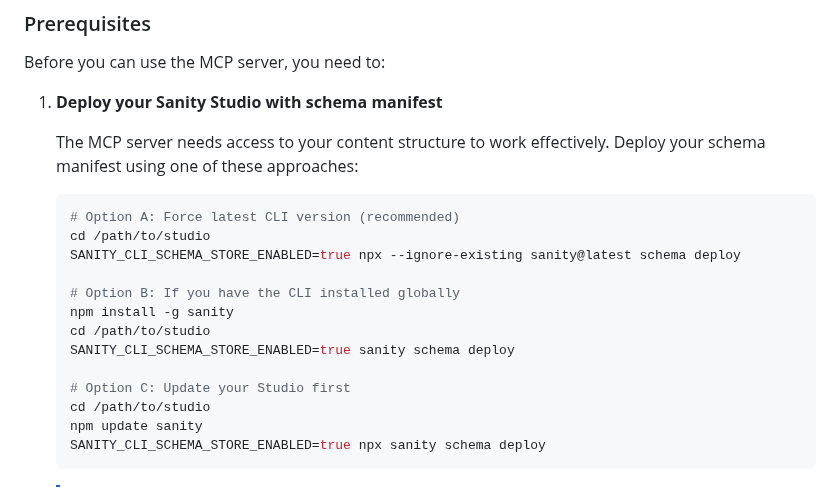
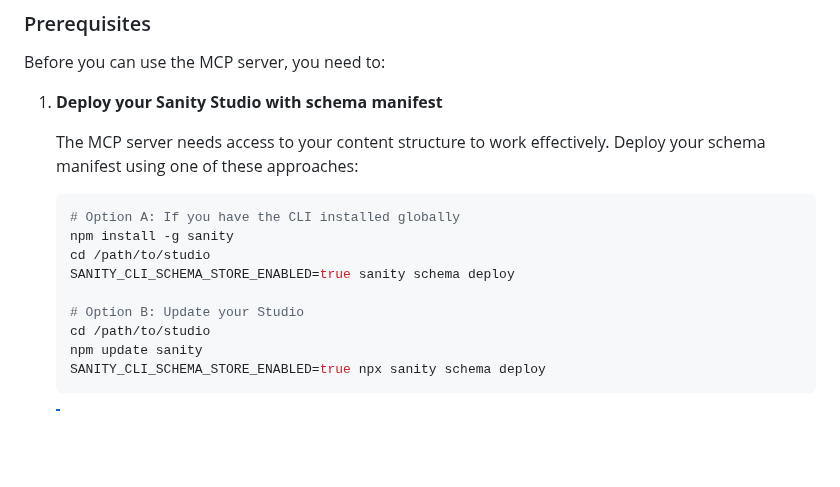
Before and after one commit to sanity-io/sanity-mcp-server, a Markdown page: README.md, the part around the change. GitHub-like rendering; blank space fills up the shorter version.

Commit message:
fix: update readme. fixes #39

````diff
--- a/README.md
+++ b/README.md
@@ -39,16 +39,12 @@ Before you can use the MCP server, you need to:
    The MCP server needs access to your content structure to work effectively. Deploy your schema manifest using one of these approaches:
 
    ```bash
-   # Option A: Force latest CLI version (recommended)
-   cd /path/to/studio
-   SANITY_CLI_SCHEMA_STORE_ENABLED=true npx --ignore-existing sanity@latest schema deploy
-
-   # Option B: If you have the CLI installed globally
+   # Option A: If you have the CLI installed globally
    npm install -g sanity
    cd /path/to/studio
    SANITY_CLI_SCHEMA_STORE_ENABLED=true sanity schema deploy
 
-   # Option C: Update your Studio first
+   # Option B: Update your Studio
    cd /path/to/studio
    npm update sanity
    SANITY_CLI_SCHEMA_STORE_ENABLED=true npx sanity schema deploy
````
